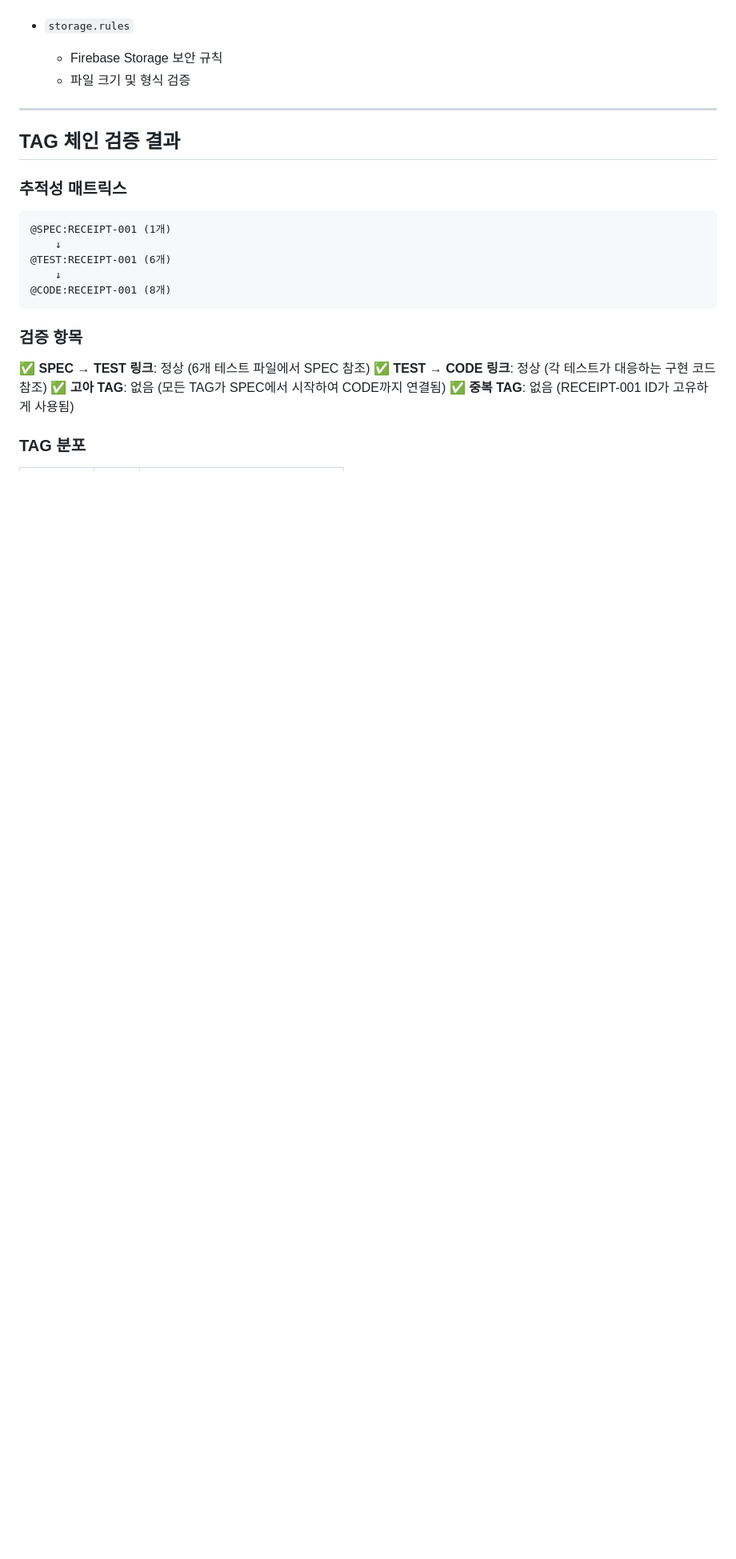
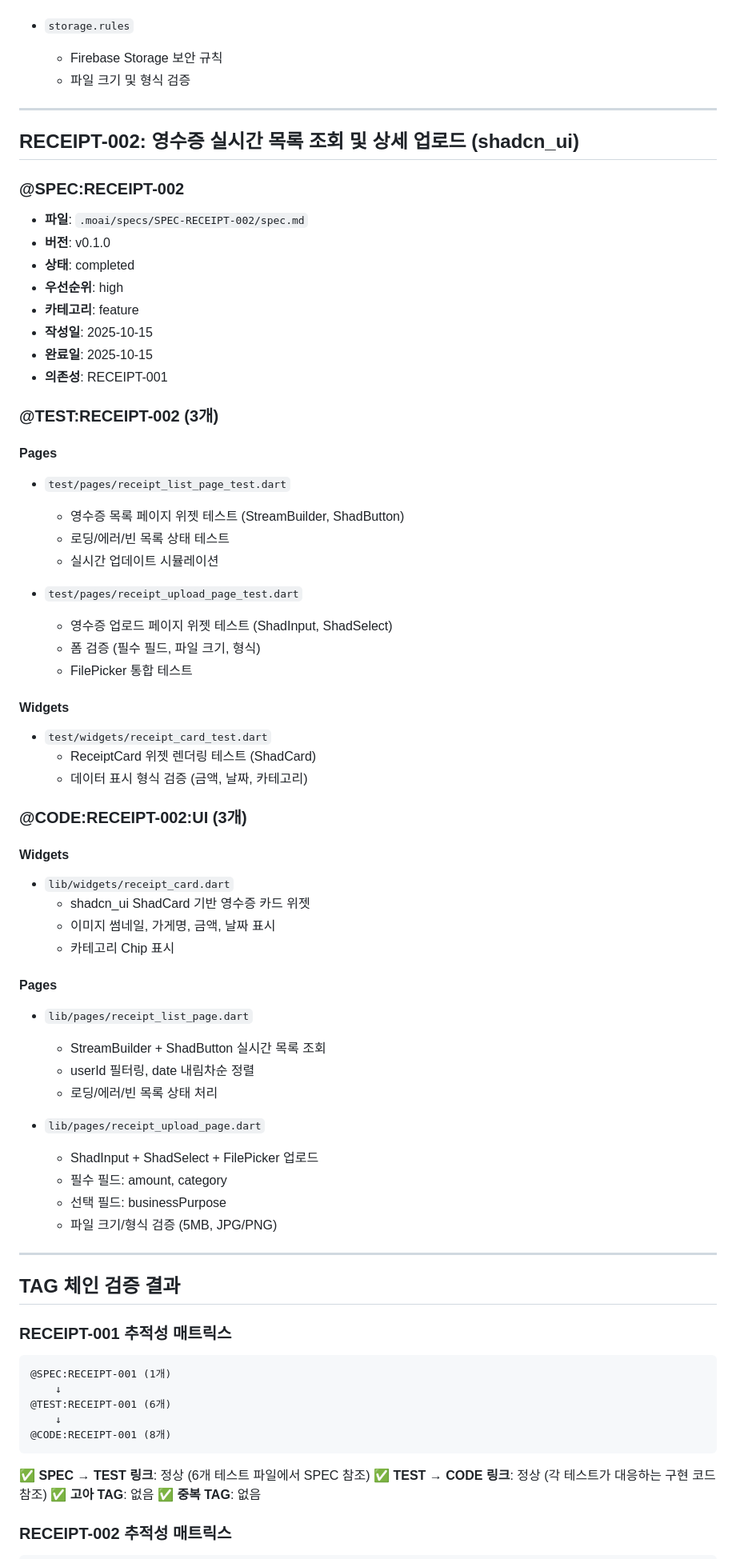
Before and after one commit to MathToML/self-construct, a Markdown page: .moai/docs/tag-index.md, the part around the change printed below. Shown: that part at 80% size. Rendered like a GitHub page; blank space fills up the shorter version.

````diff
--- a/.moai/docs/tag-index.md
+++ b/.moai/docs/tag-index.md
@@ -86,9 +86,61 @@
 
 ---
 
+## RECEIPT-002: 영수증 실시간 목록 조회 및 상세 업로드 (shadcn_ui)
+
+### @SPEC:RECEIPT-002
+- **파일**: `.moai/specs/SPEC-RECEIPT-002/spec.md`
+- **버전**: v0.1.0
+- **상태**: completed
+- **우선순위**: high
+- **카테고리**: feature
+- **작성일**: 2025-10-15
+- **완료일**: 2025-10-15
+- **의존성**: RECEIPT-001
+
+### @TEST:RECEIPT-002 (3개)
+
+#### Pages
+- `test/pages/receipt_list_page_test.dart`
+  - 영수증 목록 페이지 위젯 테스트 (StreamBuilder, ShadButton)
+  - 로딩/에러/빈 목록 상태 테스트
+  - 실시간 업데이트 시뮬레이션
+
+- `test/pages/receipt_upload_page_test.dart`
+  - 영수증 업로드 페이지 위젯 테스트 (ShadInput, ShadSelect)
+  - 폼 검증 (필수 필드, 파일 크기, 형식)
+  - FilePicker 통합 테스트
+
+#### Widgets
+- `test/widgets/receipt_card_test.dart`
+  - ReceiptCard 위젯 렌더링 테스트 (ShadCard)
+  - 데이터 표시 형식 검증 (금액, 날짜, 카테고리)
+
+### @CODE:RECEIPT-002:UI (3개)
+
+#### Widgets
+- `lib/widgets/receipt_card.dart`
+  - shadcn_ui ShadCard 기반 영수증 카드 위젯
+  - 이미지 썸네일, 가게명, 금액, 날짜 표시
+  - 카테고리 Chip 표시
+
+#### Pages
+- `lib/pages/receipt_list_page.dart`
+  - StreamBuilder + ShadButton 실시간 목록 조회
+  - userId 필터링, date 내림차순 정렬
+  - 로딩/에러/빈 목록 상태 처리
+
+- `lib/pages/receipt_upload_page.dart`
+  - ShadInput + ShadSelect + FilePicker 업로드
+  - 필수 필드: amount, category
+  - 선택 필드: businessPurpose
+  - 파일 크기/형식 검증 (5MB, JPG/PNG)
+
+---
+
 ## TAG 체인 검증 결과
 
-### 추적성 매트릭스
+### RECEIPT-001 추적성 매트릭스
 
 ```
 @SPEC:RECEIPT-001 (1개)
@@ -98,12 +150,10 @@
 @CODE:RECEIPT-001 (8개)
 ```
 
-### 검증 항목
-
 ✅ **SPEC → TEST 링크**: 정상 (6개 테스트 파일에서 SPEC 참조)
 ✅ **TEST → CODE 링크**: 정상 (각 테스트가 대응하는 구현 코드 참조)
-✅ **고아 TAG**: 없음 (모든 TAG가 SPEC에서 시작하여 CODE까지 연결됨)
-✅ **중복 TAG**: 없음 (RECEIPT-001 ID가 고유하게 사용됨)
+✅ **고아 TAG**: 없음
+✅ **중복 TAG**: 없음
 
-### TAG 분포
+### RECEIPT-002 추적성 매트릭스
 
````
Also changed, not shown: other parts of .moai/docs/tag-index.md (+45 -8 lines), .moai/docs/sync-report.md (+127 -86 lines), 1 other file.
